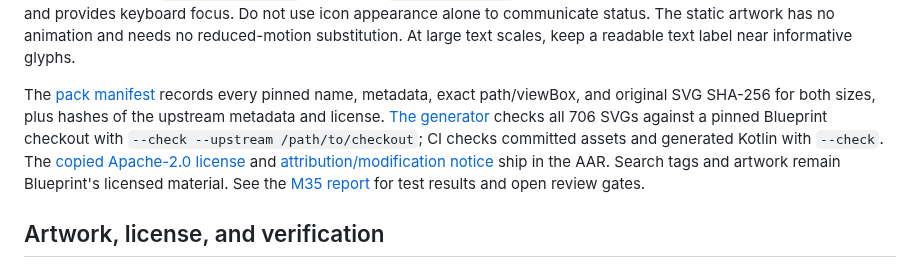
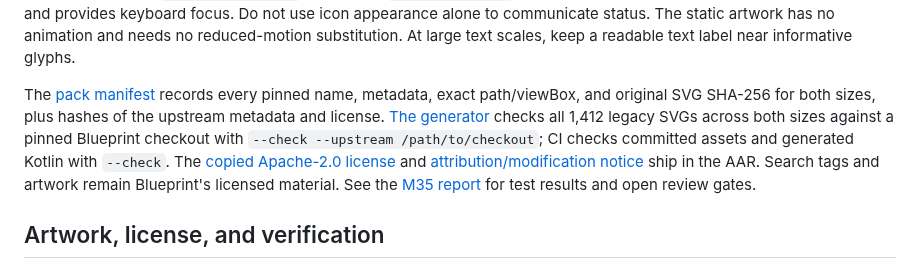
Before and after one commit to joelromanpr/brace-android, a Markdown page: docs/icons.md, the part around the change. GitHub-like rendering.

Commit message:
Correct legacy icon SVG audit count in guide

```diff
--- a/docs/icons.md
+++ b/docs/icons.md
@@ -86,7 +86,7 @@ BraceIconButton(BraceBlueprintIconNames.Search, label = "Search records",
 
 `find` returns null for an unknown name; `BraceBlueprintIconByName` shows Brace's original Help glyph as a fallback. Give that fallback an accurate spoken description. Decorative glyphs use `contentDescription = null`; informative glyphs require a localized nonblank description. A glyph alone is not an action. To make an icon-only action, register the selected vector in a scoped `BraceIconRegistry` and render `BraceIconButton` with a localized label; its target remains at least 48dp and provides keyboard focus. Do not use icon appearance alone to communicate status. The static artwork has no animation and needs no reduced-motion substitution. At large text scales, keep a readable text label near informative glyphs.
 
-The [pack manifest](../brace-blueprint-icons/src/main/assets/brace-blueprint-icons.json) records every pinned name, metadata, exact path/viewBox, and original SVG SHA-256 for both sizes, plus hashes of the upstream metadata and license. [The generator](../scripts/generate_blueprint_icons.py) checks all 706 SVGs against a pinned Blueprint checkout with `--check --upstream /path/to/checkout`; CI checks committed assets and generated Kotlin with `--check`. The [copied Apache-2.0 license](../brace-blueprint-icons/src/main/assets/blueprint-icons-LICENSE.txt) and [attribution/modification notice](../brace-blueprint-icons/src/main/assets/blueprint-icons-ATTRIBUTION.txt) ship in the AAR. Search tags and artwork remain Blueprint's licensed material. See the [M35 report](milestones/m35-blueprint-icon-pack.md) for test results and open review gates.
+The [pack manifest](../brace-blueprint-icons/src/main/assets/brace-blueprint-icons.json) records every pinned name, metadata, exact path/viewBox, and original SVG SHA-256 for both sizes, plus hashes of the upstream metadata and license. [The generator](../scripts/generate_blueprint_icons.py) checks all 1,412 legacy SVGs across both sizes against a pinned Blueprint checkout with `--check --upstream /path/to/checkout`; CI checks committed assets and generated Kotlin with `--check`. The [copied Apache-2.0 license](../brace-blueprint-icons/src/main/assets/blueprint-icons-LICENSE.txt) and [attribution/modification notice](../brace-blueprint-icons/src/main/assets/blueprint-icons-ATTRIBUTION.txt) ship in the AAR. Search tags and artwork remain Blueprint's licensed material. See the [M35 report](milestones/m35-blueprint-icon-pack.md) for test results and open review gates.
 
 ## Artwork, license, and verification
 
```
